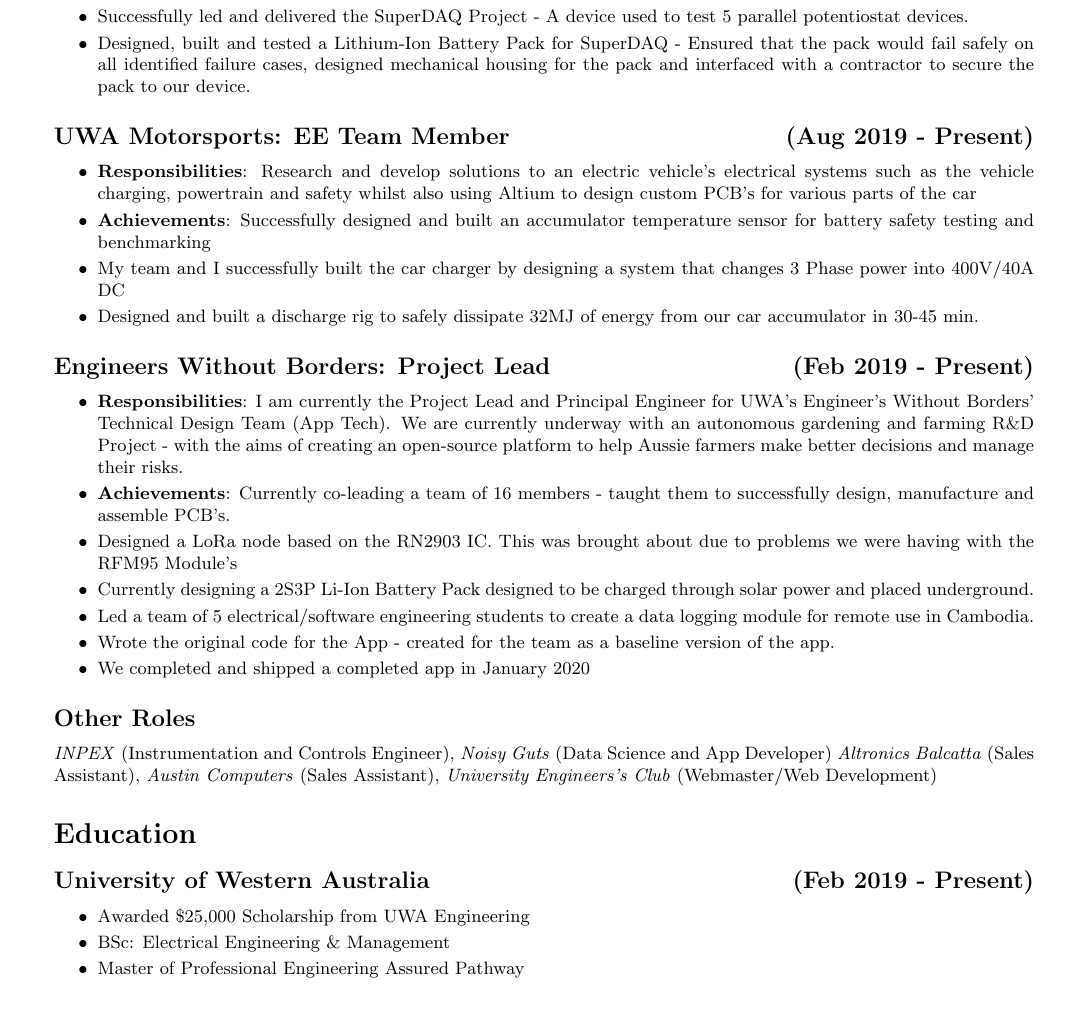
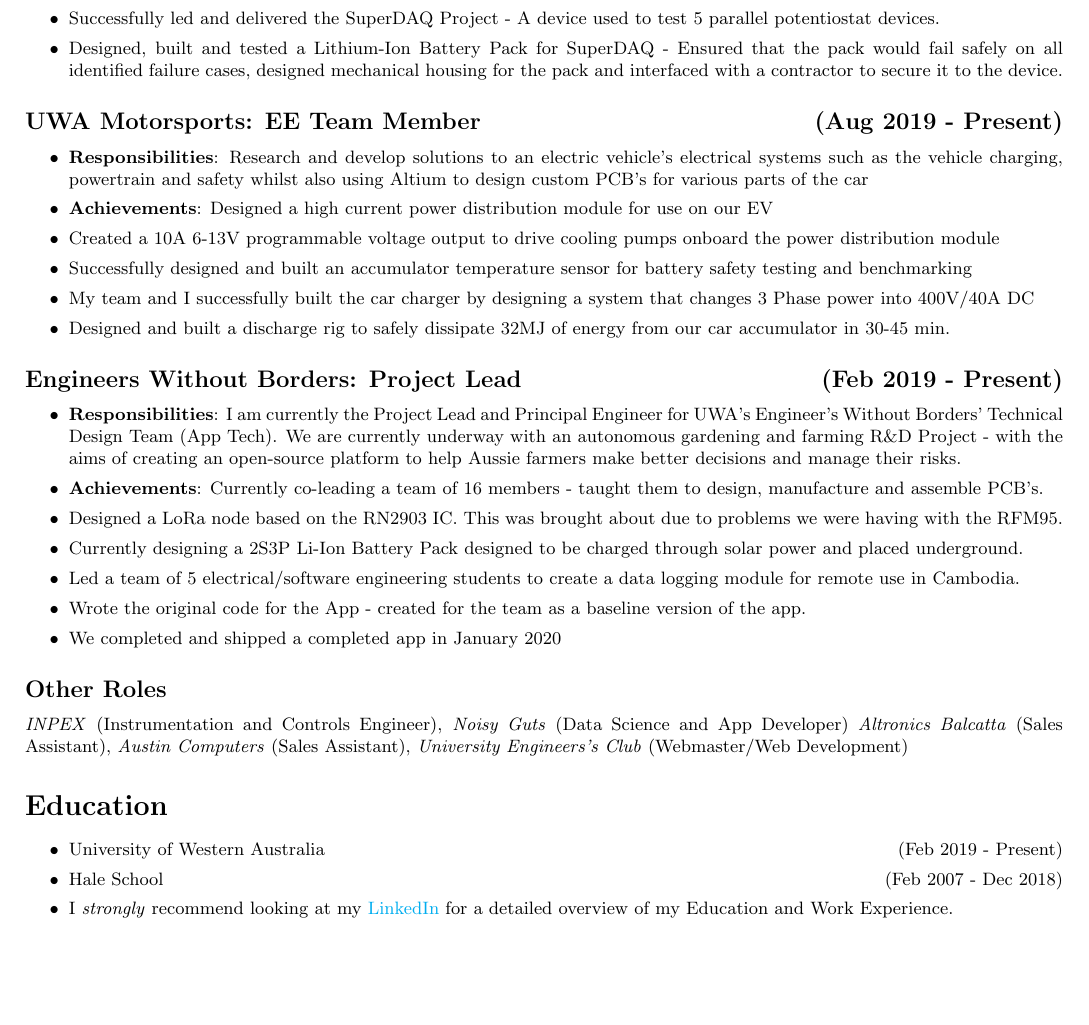
Before and after one commit to jumper385/resume, a LaTeX CV (resume.tex): part of page 2 of 2, cut so that both start at the same text. Compiled offline with pdfLaTeX.

Commit message:
fixed education section

```diff
--- a/resume.tex
+++ b/resume.tex
@@ -1,6 +1,6 @@
 \documentclass{article}[a4page]
 \usepackage{babel}
-\usepackage[left=0.5in, right=0.5in, bottom=0.75in, top=0.75in]{geometry}
+\usepackage[left=0.3in, right=0.3in, bottom=0.75in, top=0.75in]{geometry}
 \usepackage{multicol}
 \usepackage{hyperref}
 
@@ -70,13 +70,15 @@
         \end{itemize}
         \item Developed a real-time GUI for our DAQ's - used Electron, Svelte and WebGL Plots
         \item Successfully led and delivered the SuperDAQ Project - A device used to test 5 parallel potentiostat devices.
-        \item Designed, built and tested a Lithium-Ion Battery Pack for SuperDAQ - Ensured that the pack would fail safely on all identified failure cases, designed mechanical housing for the pack and interfaced with a contractor to secure the pack to our device.
+        \item Designed, built and tested a Lithium-Ion Battery Pack for SuperDAQ - Ensured that the pack would fail safely on all identified failure cases, designed mechanical housing for the pack and interfaced with a contractor to secure it to the device.
 \end{itemize}
 
 \subsection*{UWA Motorsports: EE Team Member \hfill (Aug 2019 - Present)}
 \begin{itemize}
 \item \textbf{Responsibilities}: Research and develop solutions to an electric vehicle’s electrical systems such as the vehicle charging, powertrain and safety whilst also using Altium to design custom PCB’s for various parts of the car
-\item \textbf{Achievements}: Successfully designed and built an accumulator temperature sensor for battery safety testing and benchmarking
+\item \textbf{Achievements}: Designed a high current power distribution module for use on our EV
+\item Created a 10A 6-13V programmable voltage output to drive cooling pumps onboard the power distribution module
+\item Successfully designed and built an accumulator temperature sensor for battery safety testing and benchmarking
 \item My team and I successfully built the car charger by designing a system that changes 3 Phase power into 400V/40A DC
 \item Designed and built a discharge rig to safely dissipate 32MJ of energy from our car accumulator in 30-45 min.
 \end{itemize}
@@ -84,8 +86,8 @@
 \subsection*{Engineers Without Borders: Project Lead \hfill (Feb 2019 - Present)}
 \begin{itemize}
 \item \textbf{Responsibilities}: I am currently the Project Lead and Principal Engineer for UWA's Engineer's Without Borders' Technical Design Team (App Tech). We are currently underway with an autonomous gardening and farming R\&D Project - with the aims of creating an open-source platform to help Aussie farmers make better decisions and manage their risks.
-\item \textbf{Achievements}: Currently co-leading a team of 16 members - taught them to successfully design, manufacture and assemble PCB's.
-\item Designed a LoRa node based on the RN2903 IC. This was brought about due to problems we were having with the RFM95 Module's
+\item \textbf{Achievements}: Currently co-leading a team of 16 members - taught them to design, manufacture and assemble PCB's.
+\item Designed a LoRa node based on the RN2903 IC. This was brought about due to problems we were having with the RFM95.
 \item Currently designing a 2S3P Li-Ion Battery Pack designed to be charged through solar power and placed underground.
 \item Led a team of 5 electrical/software engineering students to create a data logging module for remote use in Cambodia.
 \item Wrote the original code for the App - created for the team as a baseline version of the app.
@@ -96,10 +98,9 @@
 \emph{INPEX} (Instrumentation and Controls Engineer), \emph{Noisy Guts} (Data Science and App Developer) \emph{Altronics Balcatta} (Sales Assistant), \emph{Austin Computers} (Sales Assistant), \emph{University Engineers’s Club} (Webmaster/Web Development)
 
 \section*{Education}
-\subsection*{University of Western Australia \hfill (Feb 2019 - Present)}
 \begin{itemize}
-\item Awarded \$25,000 Scholarship from UWA Engineering
-\item BSc: Electrical Engineering \& Management
-\item Master of Professional Engineering Assured Pathway
+    \item University of Western Australia \hfill (Feb 2019 - Present)
+    \item Hale School \hfill (Feb 2007 - Dec 2018)
+    \item I \emph{strongly} recommend looking at my \href{https://www.linkedin.com/in/henry-chen-21b672176/}{LinkedIn} for a detailed overview of my Education and Work Experience.
 \end{itemize}
 \end{document}
```
Also changed, not shown: resume.pdf.
